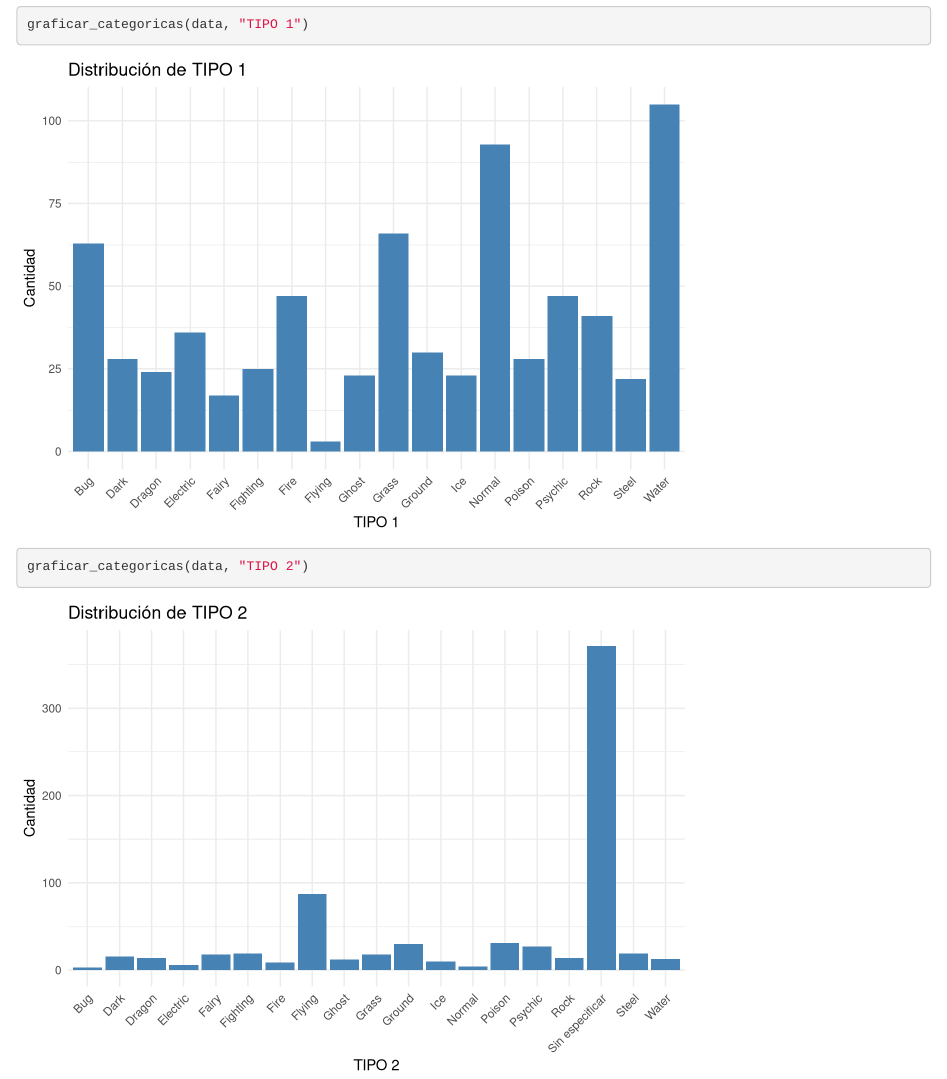
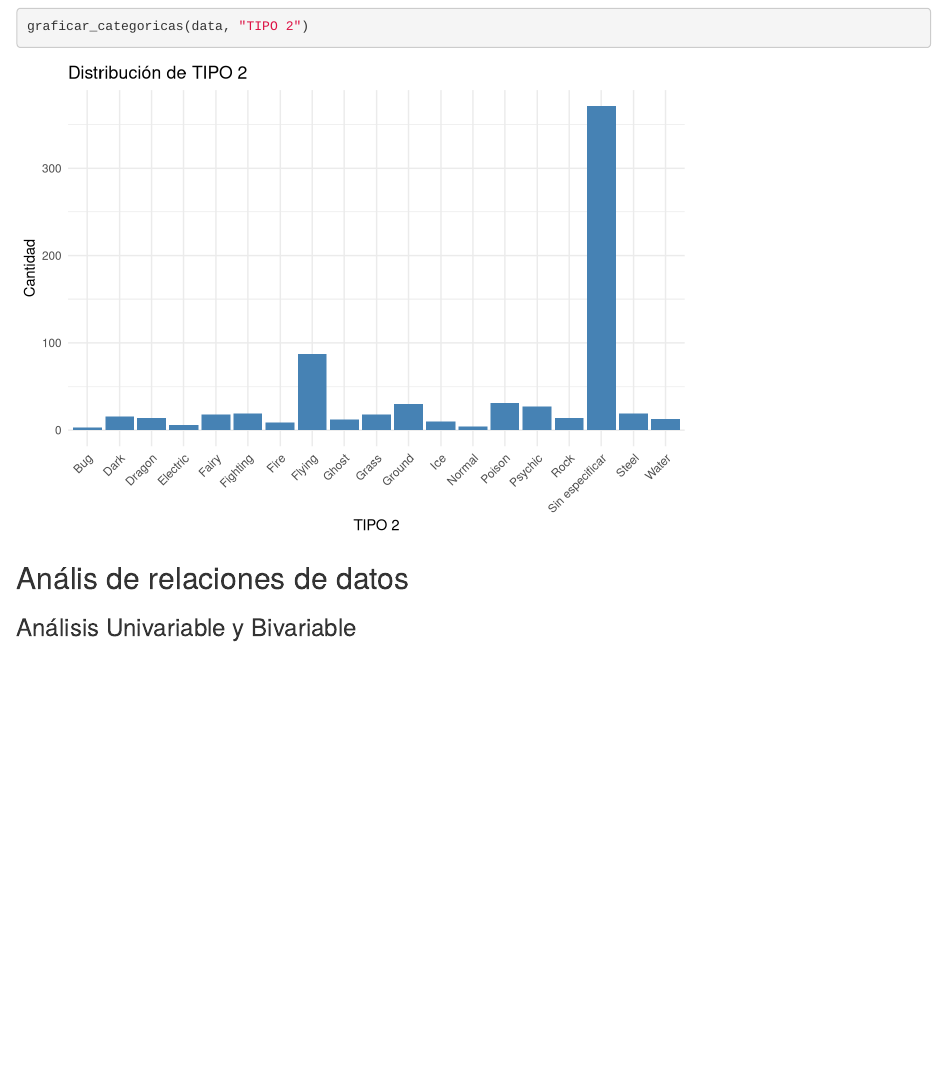
Before and after one commit to Gertech22/lab-3_Mineria, an R Markdown document (LAB03/LAB03.Rmd): the page in a window 1100 px wide, from 16410 px down before the commit and from 16950 px down after it, so that both start at the same text. Rendered offline with R 4.5, knitr and Pandoc, with nearby package versions.

Commit message:
Analisis de relaciones de datos

````diff
--- a/LAB03/LAB03.Rmd
+++ b/LAB03/LAB03.Rmd
@@ -334,3 +334,6 @@ graficar_categoricas <- function(data, columna) {
 graficar_categoricas(data, "TIPO 1")
 graficar_categoricas(data, "TIPO 2")
 ```
+
+## Anális de relaciones de datos
+### Análisis Univariable y Bivariable
````
